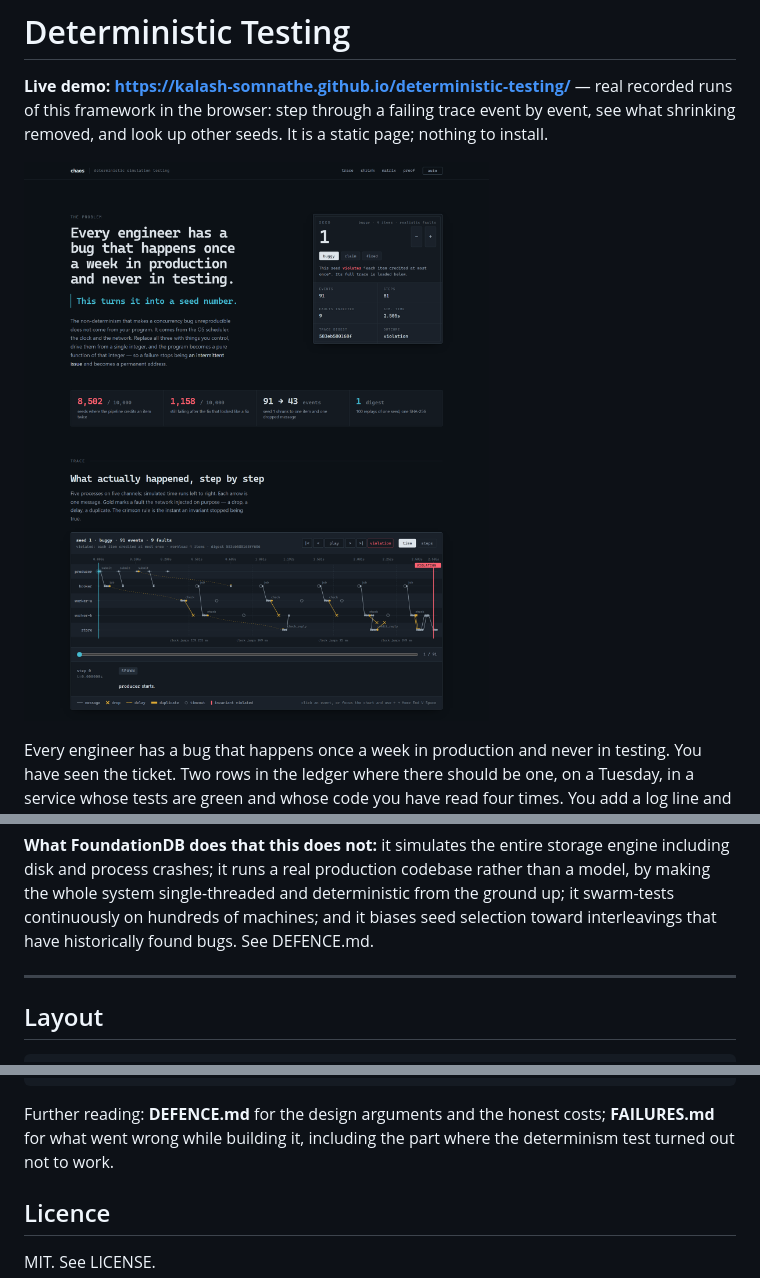
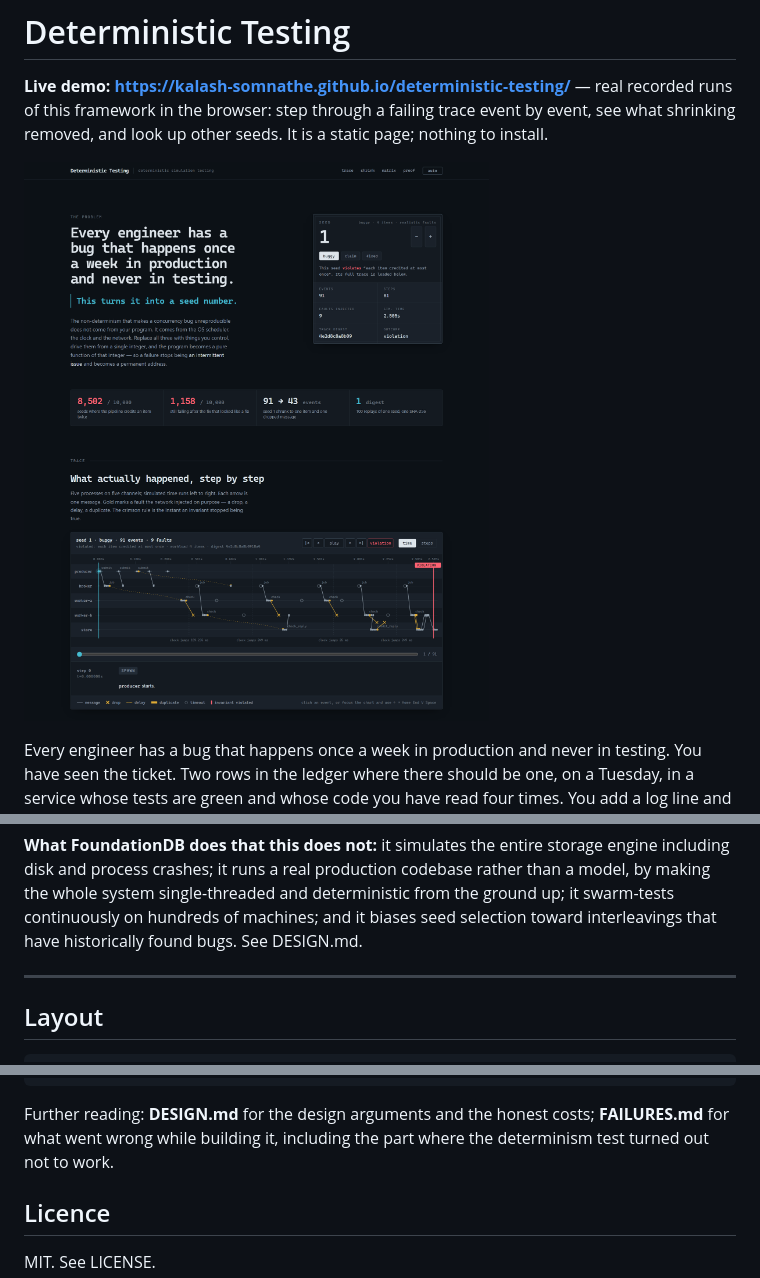
Before and after one commit to Kalash-Somnathe/deterministic-testing, a Markdown page: README.md, 3 parts joined by grey strips. GitHub-like rendering; pictures changed too: web/screenshot.png.

````diff
--- a/README.md
+++ b/README.md
@@ -276,7 +276,7 @@ engine including disk and process crashes; it runs a real production codebase
 rather than a model, by making the whole system single-threaded and
 deterministic from the ground up; it swarm-tests continuously on hundreds of
 machines; and it biases seed selection toward interleavings that have historically
-found bugs. See DEFENCE.md.
+found bugs. See DESIGN.md.
 
 ---
 
@@ -300,7 +300,7 @@ scripts/export_web_data.py           runs the framework and writes the live demo
 web/                                 the live demo: a static page, no build step
 ```
 
-Further reading: **DEFENCE.md** for the design arguments and the honest costs;
+Further reading: **DESIGN.md** for the design arguments and the honest costs;
 **FAILURES.md** for what went wrong while building it, including the part where
 the determinism test turned out not to work.
 
````
Also changed, not shown: DESIGN.md (renamed from DEFENCE.md, +1 -79 lines), FAILURES.md (+1 -1 lines), 2 other files.
